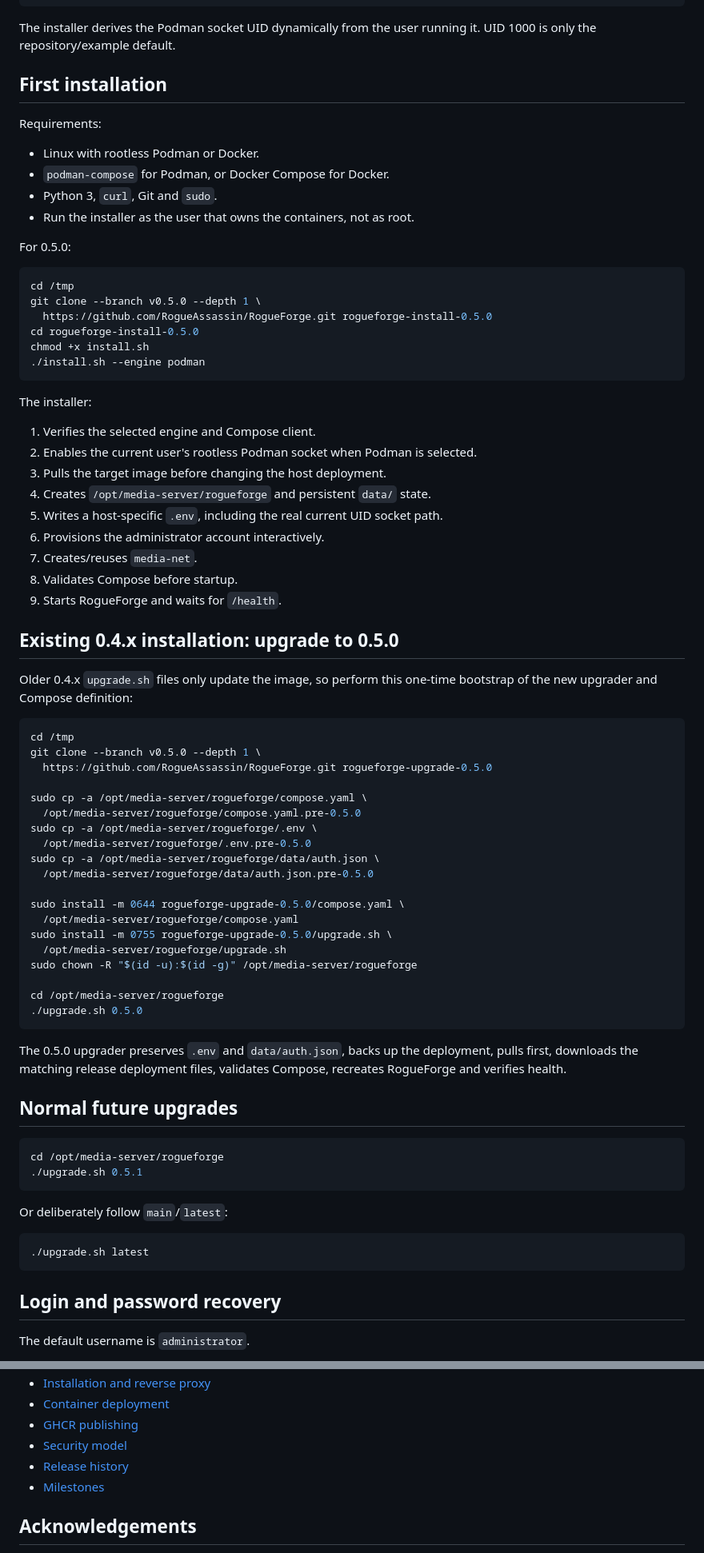
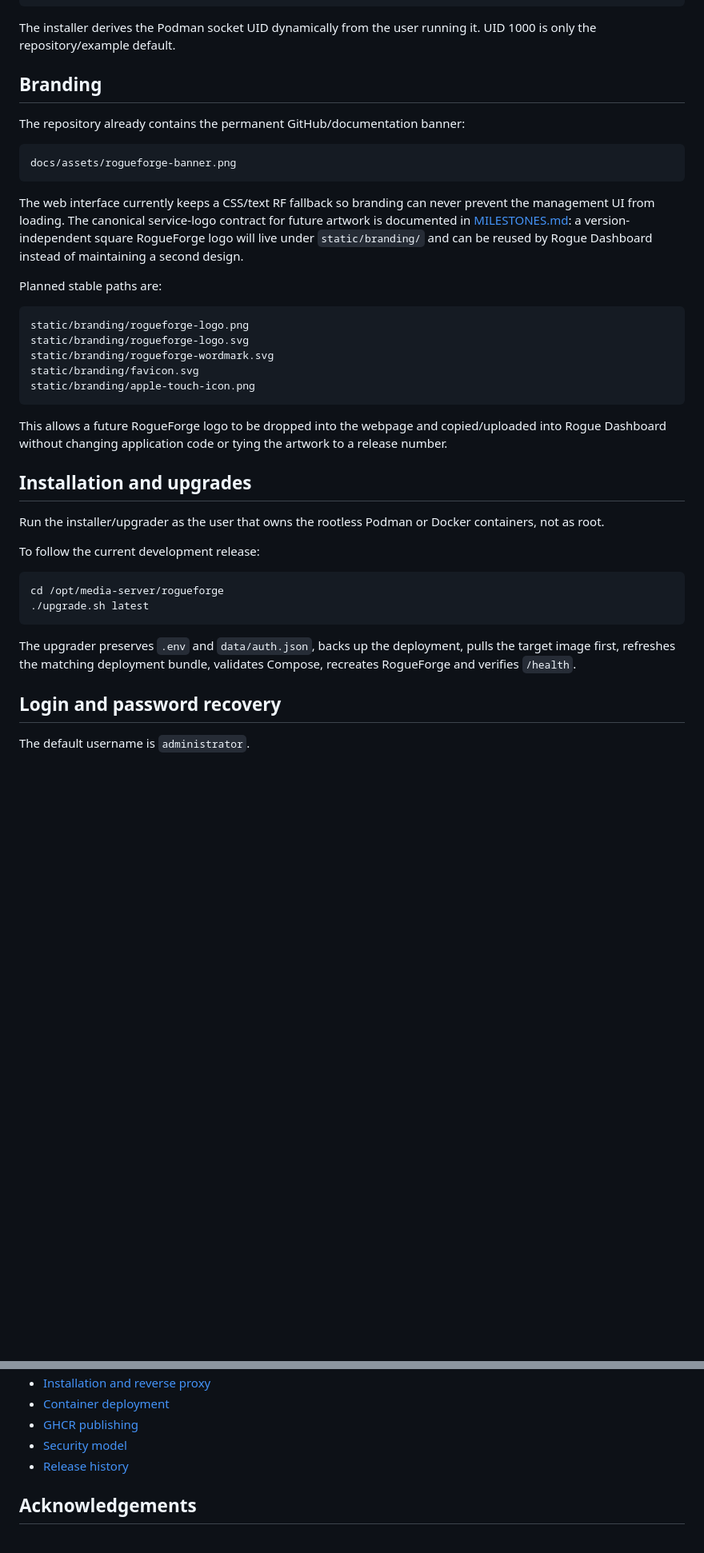
Before and after one commit to RogueAssassin/RogueForge, a Markdown page: README.md, 2 parts joined by grey strips. Shown at 80% size. Drawn GitHub-style; blank space fills up the shorter version.

Commit message:
Docs: update README for v0.6.0 and roadmap

````diff
--- a/README.md
+++ b/README.md
@@ -43,78 +49,40 @@ Account file:         /opt/media-server/rogueforge/data/auth.json
 
 The installer derives the Podman socket UID dynamically from the user running it. UID 1000 is only the repository/example default.
 
-## First installation
+## Branding
 
-Requirements:
+The repository already contains the permanent GitHub/documentation banner:
 
-- Linux with rootless Podman or Docker.
-- `podman-compose` for Podman, or Docker Compose for Docker.
-- Python 3, `curl`, Git and `sudo`.
-- Run the installer as the user that owns the containers, not as root.
-
-For 0.5.0:
-
-```bash
-cd /tmp
-git clone --branch v0.5.0 --depth 1 \
-  https://github.com/RogueAssassin/RogueForge.git rogueforge-install-0.5.0
-cd rogueforge-install-0.5.0
-chmod +x install.sh
-./install.sh --engine podman
+```text
+docs/assets/rogueforge-banner.png
 ```
 
-The installer:
+The web interface currently keeps a CSS/text RF fallback so branding can never prevent the management UI from loading. The canonical service-logo contract for future artwork is documented in [MILESTONES.md](MILESTONES.md): a version-independent square RogueForge logo will live under `static/branding/` and can be reused by Rogue Dashboard instead of maintaining a second design.
 
-1. Verifies the selected engine and Compose client.
-2. Enables the current user's rootless Podman socket when Podman is selected.
-3. Pulls the target image before changing the host deployment.
-4. Creates `/opt/media-server/rogueforge` and persistent `data/` state.
-5. Writes a host-specific `.env`, including the real current UID socket path.
-6. Provisions the administrator account interactively.
-7. Creates/reuses `media-net`.
-8. Validates Compose before startup.
-9. Starts RogueForge and waits for `/health`.
+Planned stable paths are:
 
-## Existing 0.4.x installation: upgrade to 0.5.0
-
-Older 0.4.x `upgrade.sh` files only update the image, so perform this one-time bootstrap of the new upgrader and Compose definition:
-
-```bash
-cd /tmp
-git clone --branch v0.5.0 --depth 1 \
-  https://github.com/RogueAssassin/RogueForge.git rogueforge-upgrade-0.5.0
-
-sudo cp -a /opt/media-server/rogueforge/compose.yaml \
-  /opt/media-server/rogueforge/compose.yaml.pre-0.5.0
-sudo cp -a /opt/media-server/rogueforge/.env \
-  /opt/media-server/rogueforge/.env.pre-0.5.0
-sudo cp -a /opt/media-server/rogueforge/data/auth.json \
-  /opt/media-server/rogueforge/data/auth.json.pre-0.5.0
-
-sudo install -m 0644 rogueforge-upgrade-0.5.0/compose.yaml \
-  /opt/media-server/rogueforge/compose.yaml
-sudo install -m 0755 rogueforge-upgrade-0.5.0/upgrade.sh \
-  /opt/media-server/rogueforge/upgrade.sh
-sudo chown -R "$(id -u):$(id -g)" /opt/media-server/rogueforge
-
-cd /opt/media-server/rogueforge
-./upgrade.sh 0.5.0
+```text
+static/branding/rogueforge-logo.png
+static/branding/rogueforge-logo.svg
+static/branding/rogueforge-wordmark.svg
+static/branding/favicon.svg
+static/branding/apple-touch-icon.png
 ```
 
-The 0.5.0 upgrader preserves `.env` and `data/auth.json`, backs up the deployment, pulls first, downloads the matching release deployment files, validates Compose, recreates RogueForge and verifies health.
+This allows a future RogueForge logo to be dropped into the webpage and copied/uploaded into Rogue Dashboard without changing application code or tying the artwork to a release number.
 
-## Normal future upgrades
+## Installation and upgrades
+
+Run the installer/upgrader as the user that owns the rootless Podman or Docker containers, not as root.
+
+To follow the current development release:
 
 ```bash
 cd /opt/media-server/rogueforge
-./upgrade.sh 0.5.1
+./upgrade.sh latest
 ```
 
-Or deliberately follow `main`/`latest`:
-
-```bash
-./upgrade.sh latest
-```
+The upgrader preserves `.env` and `data/auth.json`, backs up the deployment, pulls the target image first, refreshes the matching deployment bundle, validates Compose, recreates RogueForge and verifies `/health`.
 
 ## Login and password recovery
 
@@ -181,7 +122,6 @@ The GHCR workflow verifies that a semantic release tag matches `rogueforge.VERSI
 - [GHCR publishing](docs/GHCR.md)
 - [Security model](SECURITY.md)
 - [Release history](CHANGELOG.md)
-- [Milestones](MILESTONES.md)
 
 ## Acknowledgements
 
````
Also changed, not shown: other parts of README.md (+15 -36 lines).
